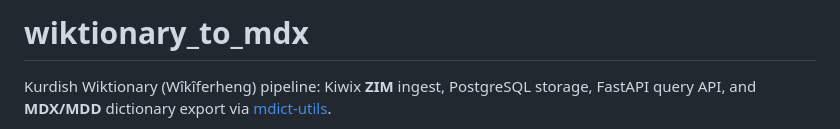
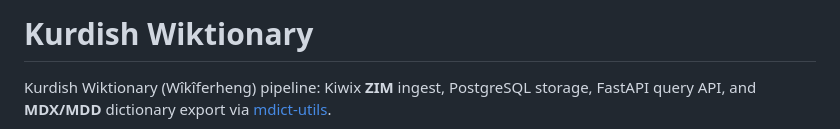
Before and after one commit to 0xdolan/kurdish-wiktionary, a Markdown page: README.md, the part around the change. Drawn GitHub-style.

Commit message:
Use the new project name in the README title

```diff
--- a/README.md
+++ b/README.md
@@ -1,4 +1,4 @@
-# wiktionary_to_mdx
+# Kurdish Wiktionary
 
 Kurdish Wiktionary (Wîkîferheng) pipeline: Kiwix **ZIM** ingest, PostgreSQL storage, FastAPI query API, and **MDX/MDD** dictionary export via [mdict-utils](https://pypi.org/project/mdict-utils/).
 
```
